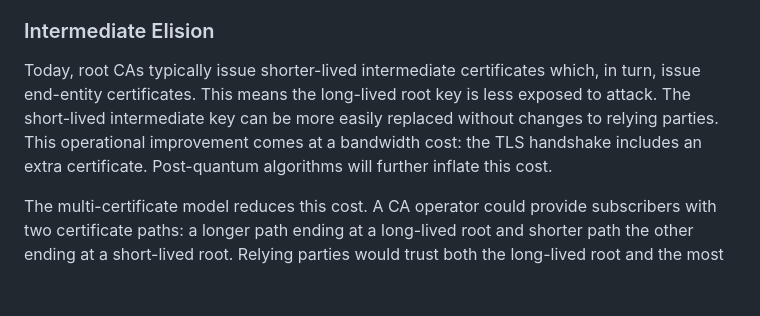
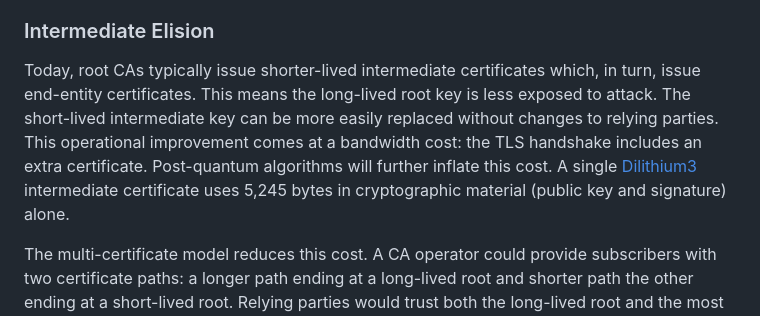
Before and after one commit to davidben/tls-trust-expressions, a Markdown page: explainer.md, the part around the change. Rendered like a GitHub page; blank space fills up the shorter version.

Commit message:
Numbers for Dilithium3

```diff
--- a/explainer.md
+++ b/explainer.md
@@ -126,7 +126,7 @@ The multi-certificate model removes this constraint. If a subscriber's CA is dis
 
 ### Intermediate Elision
 
-Today, root CAs typically issue shorter-lived intermediate certificates which, in turn, issue end-entity certificates. This means the long-lived root key is less exposed to attack. The short-lived intermediate key can be more easily replaced without changes to relying parties. This operational improvement comes at a bandwidth cost: the TLS handshake includes an extra certificate. Post-quantum algorithms will further inflate this cost.
+Today, root CAs typically issue shorter-lived intermediate certificates which, in turn, issue end-entity certificates. This means the long-lived root key is less exposed to attack. The short-lived intermediate key can be more easily replaced without changes to relying parties. This operational improvement comes at a bandwidth cost: the TLS handshake includes an extra certificate. Post-quantum algorithms will further inflate this cost. A single [Dilithium3](https://pq-crystals.org/dilithium/) intermediate certificate uses 5,245 bytes in cryptographic material (public key and signature) alone.
 
 The multi-certificate model reduces this cost. A CA operator could provide subscribers with two certificate paths: a longer path ending at a long-lived root and shorter path the other ending at a short-lived root. Relying parties would trust both the long-lived root and the most recent short-lived root. Up-to-date relying parties will match on the short-lived root and use less bandwidth. On mismatch, older relying parties will continue to work with the long-lived root. Subscribers are no longer limited to the lowest-common denominator.
 
```
